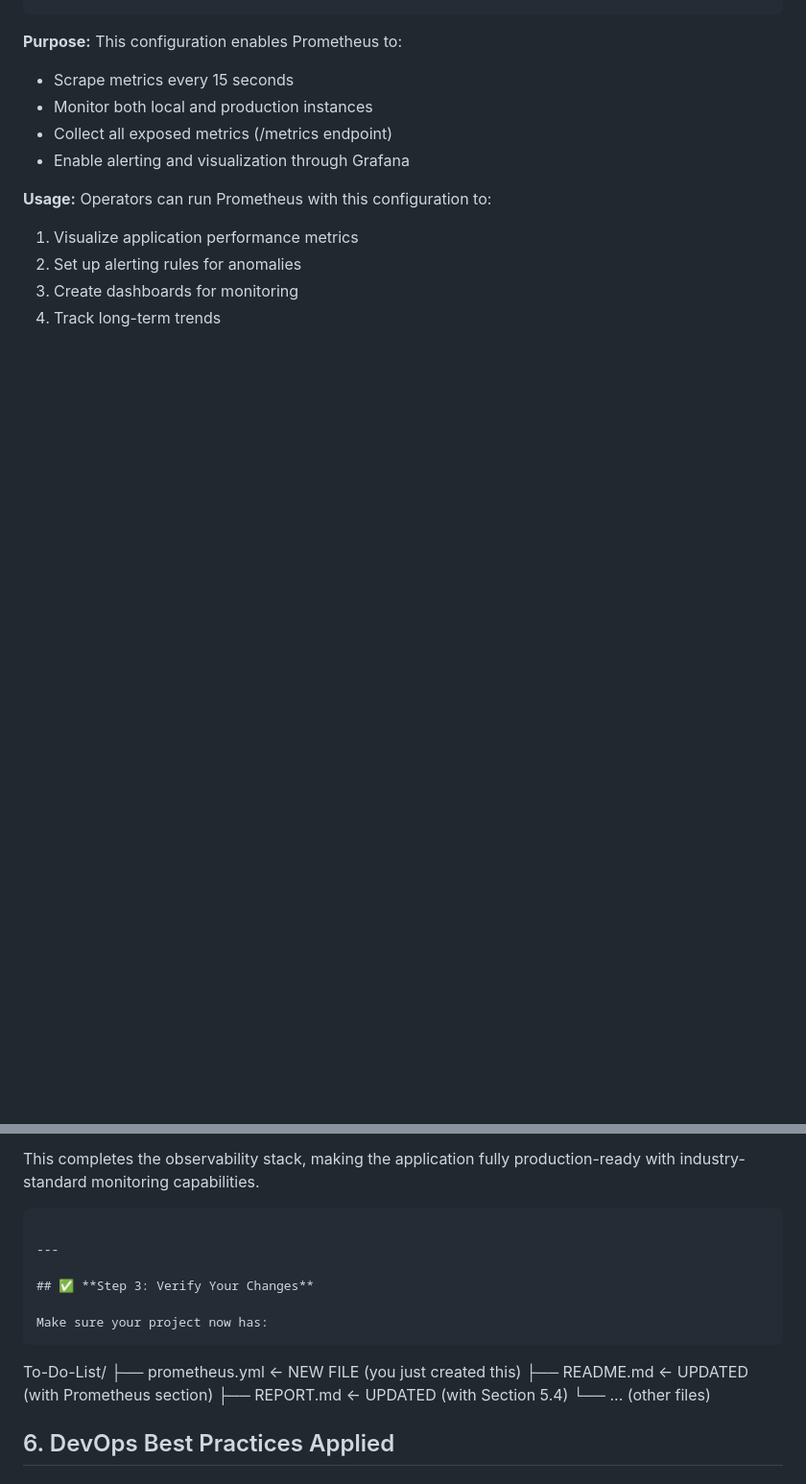
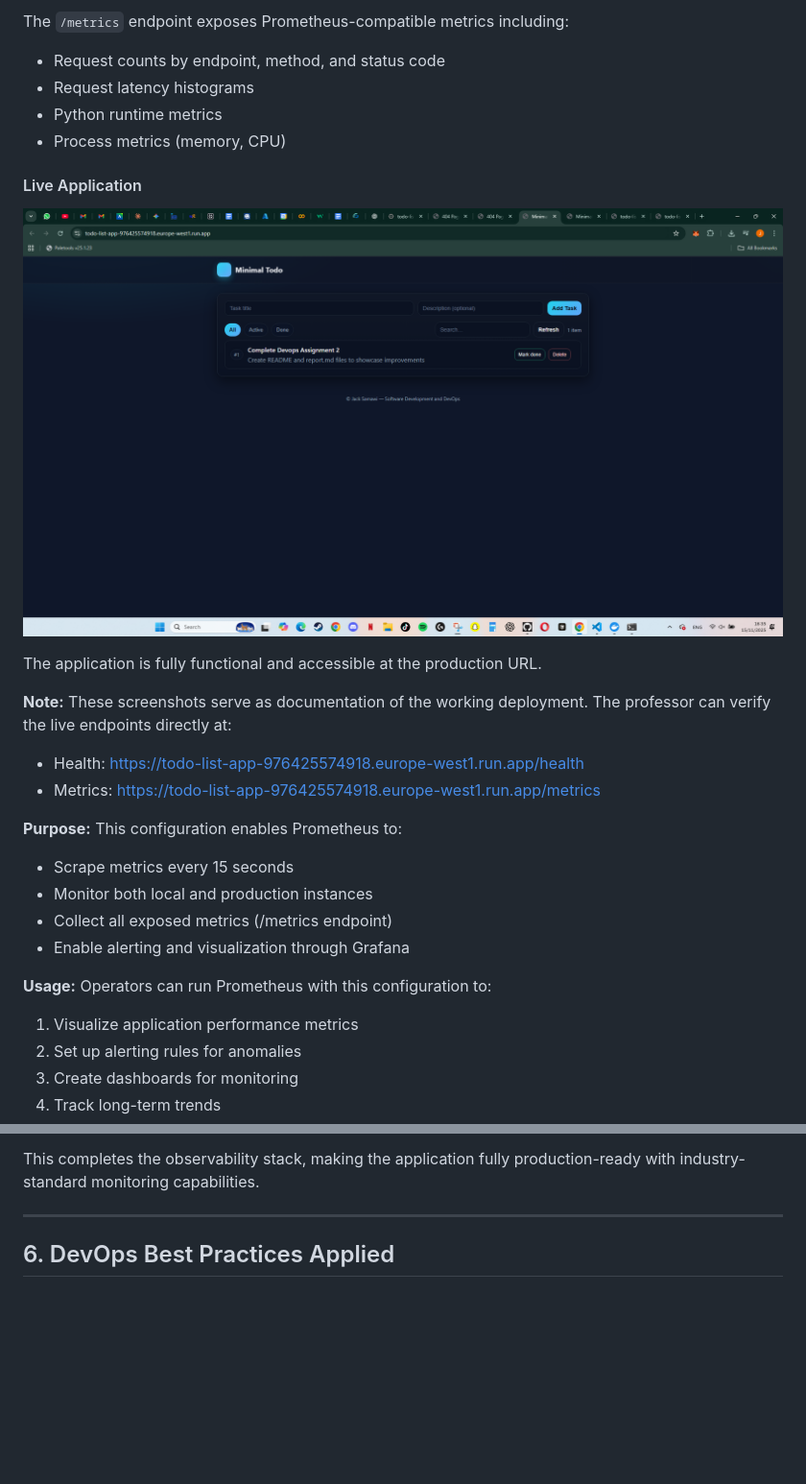
Before and after one commit to Jack-723/To-Do-List, a Markdown page: REPORT.md, 2 parts joined by grey strips. Shown: that part at 96% size. Rendered like a GitHub page; pictures changed too: screenshots/Main_app.png (added); blank space fills up the shorter version.

````diff
--- a/REPORT.md
+++ b/REPORT.md
@@ -653,3 +667,20 @@ scrape_configs:
+The `/metrics` endpoint exposes Prometheus-compatible metrics including:
+- Request counts by endpoint, method, and status code
+- Request latency histograms
+- Python runtime metrics
+- Process metrics (memory, CPU)
+
+#### Live Application
+
+![Live Application](screenshots/Main_app.png)
+
+The application is fully functional and accessible at the production URL.
+
+**Note:** These screenshots serve as documentation of the working deployment. The professor can verify the live endpoints directly at:
+- Health: https://todo-list-app-976425574918.europe-west1.run.app/health
+- Metrics: https://todo-list-app-976425574918.europe-west1.run.app/metrics
+
+
 **Purpose:**
 This configuration enables Prometheus to:
 - Scrape metrics every 15 seconds
@@ -665,19 +696,10 @@ Operators can run Prometheus with this configuration to:
 4. Track long-term trends
 
 This completes the observability stack, making the application fully production-ready with industry-standard monitoring capabilities.
-```
+
 
 ---
 
-## ✅ **Step 3: Verify Your Changes**
-
-Make sure your project now has:
-```
-To-Do-List/
-├── prometheus.yml       ← NEW FILE (you just created this)
-├── README.md            ← UPDATED (with Prometheus section)
-├── REPORT.md            ← UPDATED (with Section 5.4)
-└── ... (other files)
 
 ## 6. DevOps Best Practices Applied
 
````
Also changed, not shown: other parts of REPORT.md (+14 -0 lines), screenshots/Health.png (added), screenshots/Metrics.png (added).
